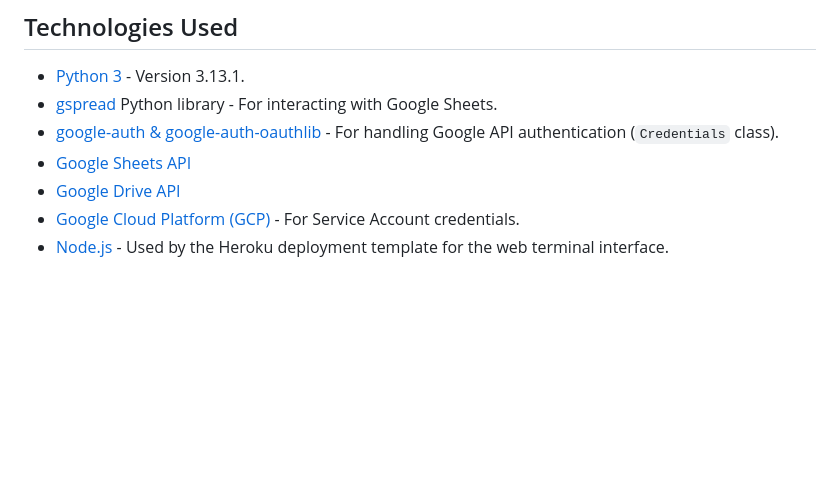
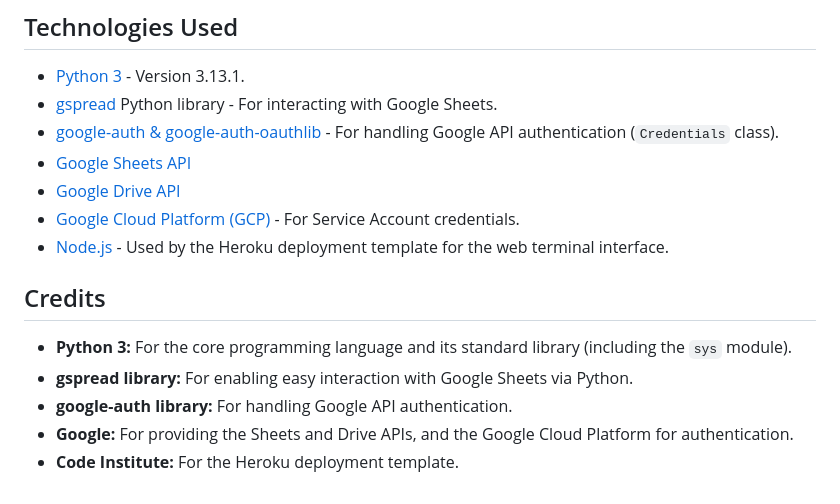
Before and after one commit to ihorsniezhko/forever-home-friends, a Markdown page: README.md, the part around the change. GitHub-like rendering; blank space fills up the shorter version.

Commit message:
Add Readme file sections: Credits.

```diff
--- a/README.md
+++ b/README.md
@@ -195,3 +195,11 @@ Manual testing was performed extensively to cover all application features and p
 * [Google Drive API](https://developers.google.com/drive/api/v3/about-sdk)
 * [Google Cloud Platform (GCP)](https://cloud.google.com/) - For Service Account credentials.
 * [Node.js](https://nodejs.org/) - Used by the Heroku deployment template for the web terminal interface.
+
+## Credits
+
+* **Python 3:** For the core programming language and its standard library (including the `sys` module).
+* **gspread library:** For enabling easy interaction with Google Sheets via Python.
+* **google-auth library:** For handling Google API authentication.
+* **Google:** For providing the Sheets and Drive APIs, and the Google Cloud Platform for authentication.
+* **Code Institute:** For the Heroku deployment template.
```
